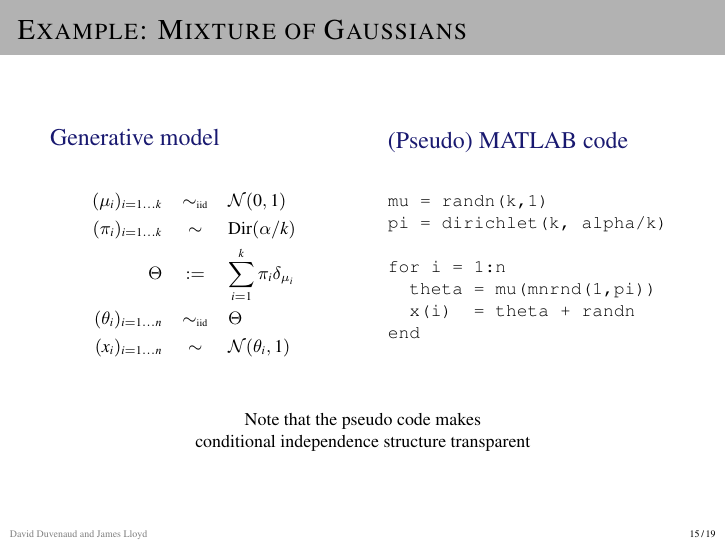
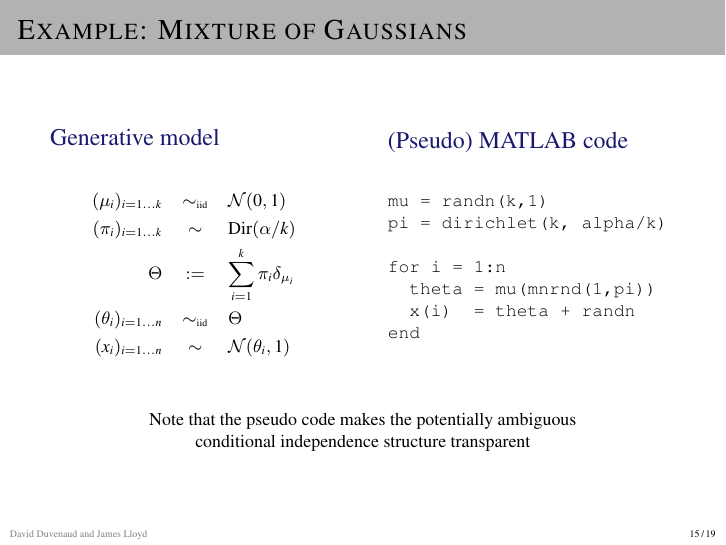
Before and after one commit to jamesrobertlloyd/prob-prog-pres, LaTeX slides (pp_rcc.tex): page 37 of 41. Compiled offline with pdfLaTeX.

Commit message:
Small change

```diff
--- a/pp_rcc.tex
+++ b/pp_rcc.tex
@@ -365,7 +365,7 @@ Only need to evaluate samples from non-parametric objext lazily
   \vspace{\baselineskip}
   \begin{center}
   {
-    {Note that the pseudo code makes\\conditional independence structure transparent}
+    {Note that the pseudo code makes the potentially ambiguous\\conditional independence structure transparent}
   }
   \end{center}
   \vspace{-1\baselineskip}
```
